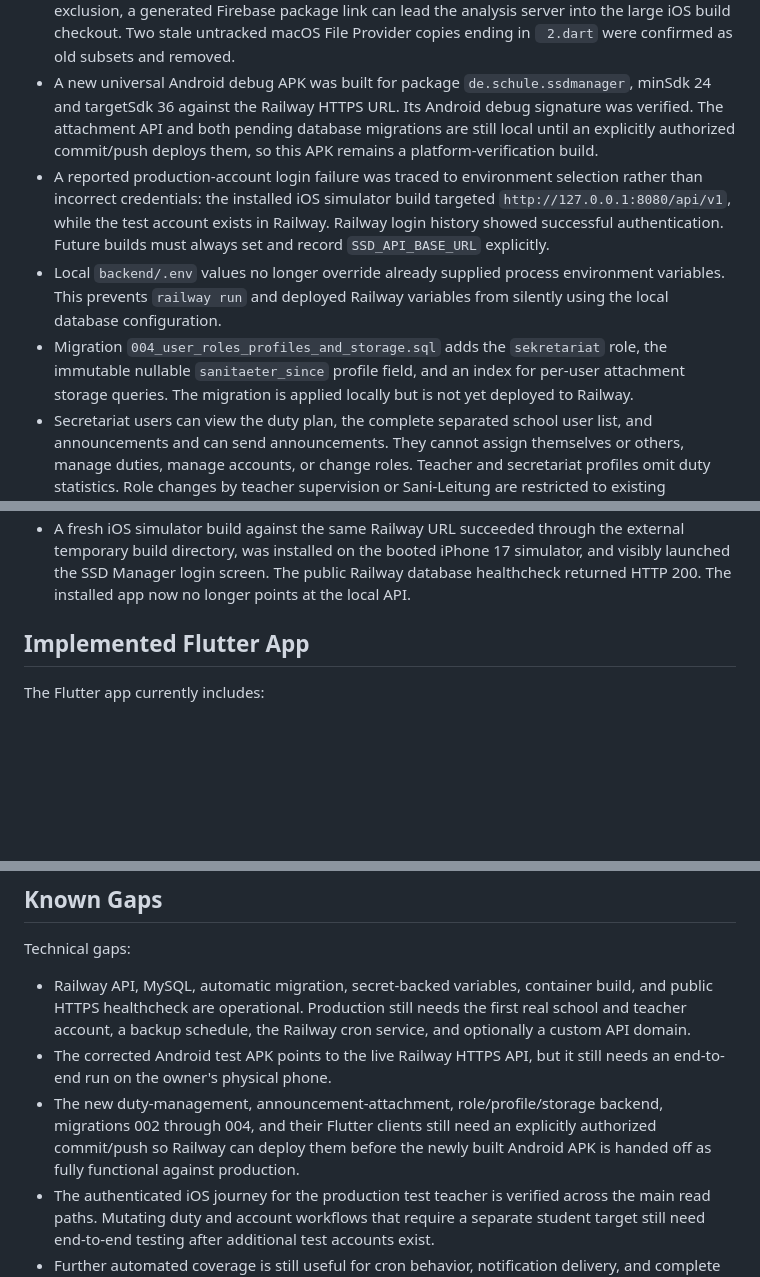
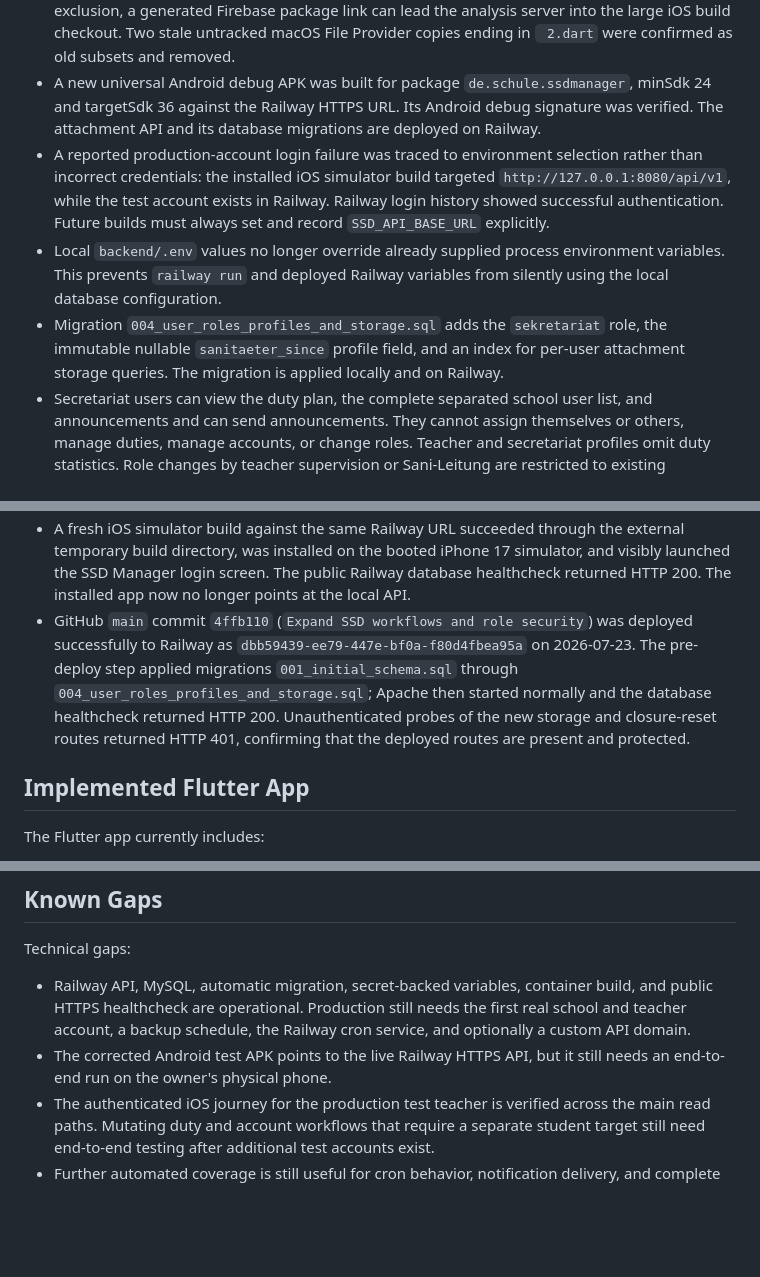
Before and after one commit to MarcosCaprile/ssd-manager, a Markdown page: docs/PROJECT_CONTEXT.md, 3 parts joined by grey strips. Drawn GitHub-style; blank space fills up the shorter version.

```diff
--- a/docs/PROJECT_CONTEXT.md
+++ b/docs/PROJECT_CONTEXT.md
@@ -105,9 +105,8 @@ Verified on the MacBook on 2026-07-21:
   and removed.
 - A new universal Android debug APK was built for package
   `de.schule.ssdmanager`, minSdk 24 and targetSdk 36 against the Railway HTTPS
-  URL. Its Android debug signature was verified. The attachment API and both
-  pending database migrations are still local until an explicitly authorized
-  commit/push deploys them, so this APK remains a platform-verification build.
+  URL. Its Android debug signature was verified. The attachment API and its
+  database migrations are deployed on Railway.
 - A reported production-account login failure was traced to environment
   selection rather than incorrect credentials: the installed iOS simulator
   build targeted `http://127.0.0.1:8080/api/v1`, while the test account exists
@@ -119,7 +118,7 @@ Verified on the MacBook on 2026-07-21:
 - Migration `004_user_roles_profiles_and_storage.sql` adds the `sekretariat`
   role, the immutable nullable `sanitaeter_since` profile field, and an index
   for per-user attachment storage queries. The migration is applied locally
-  but is not yet deployed to Railway.
+  and on Railway.
 - Secretariat users can view the duty plan, the complete separated school
   user list, and announcements and can send announcements. They cannot assign
   themselves or others, manage duties, manage accounts, or change roles.
@@ -162,6 +161,14 @@ Verified on the MacBook on 2026-07-21:
   17 simulator, and visibly launched the SSD Manager login screen. The public
   Railway database healthcheck returned HTTP 200. The installed app now no
   longer points at the local API.
+- GitHub `main` commit `4ffb110` (`Expand SSD workflows and role security`)
+  was deployed successfully to Railway as
+  `dbb59439-ee79-447e-bf0a-f80d4fbea95a` on 2026-07-23. The pre-deploy step
+  applied migrations `001_initial_schema.sql` through
+  `004_user_roles_profiles_and_storage.sql`; Apache then started normally and
+  the database healthcheck returned HTTP 200. Unauthenticated probes of the
+  new storage and closure-reset routes returned HTTP 401, confirming that the
+  deployed routes are present and protected.
 
 ## Implemented Flutter App
 
@@ -243,10 +250,6 @@ Technical gaps:
 
 - Railway API, MySQL, automatic migration, secret-backed variables, container build, and public HTTPS healthcheck are operational. Production still needs the first real school and teacher account, a backup schedule, the Railway cron service, and optionally a custom API domain.
 - The corrected Android test APK points to the live Railway HTTPS API, but it still needs an end-to-end run on the owner's physical phone.
-- The new duty-management, announcement-attachment, role/profile/storage
-  backend, migrations 002 through 004, and their Flutter clients still need an explicitly authorized
-  commit/push so Railway can deploy them before the newly built Android APK is
-  handed off as fully functional against production.
 - The authenticated iOS journey for the production test teacher is verified across the main read paths. Mutating duty and account workflows that require a separate student target still need end-to-end testing after additional test accounts exist.
 - Further automated coverage is still useful for cron behavior, notification delivery, and complete Flutter UI-to-API journeys.
 - `open_filex` currently uses CocoaPods on iOS and does not yet support
```
Also changed, not shown: other parts of docs/PROJECT_CONTEXT.md (+3 -3 lines), AGENTS.md (+6 -0 lines), docs/DEPLOYMENT.md (+8 -0 lines).
